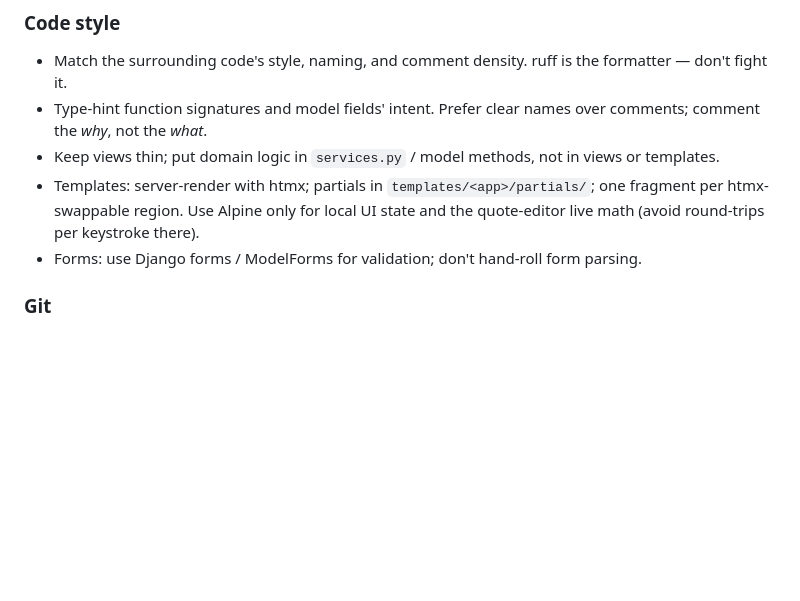
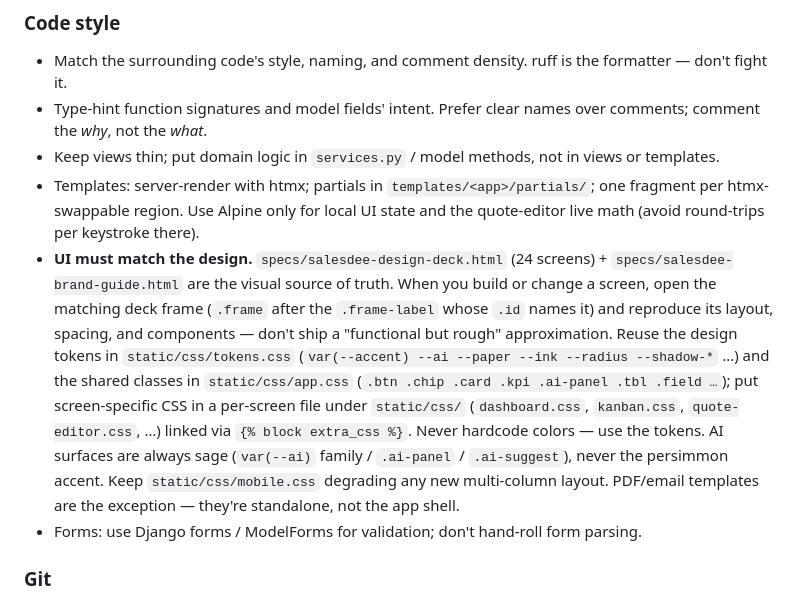
Before and after one commit to n-chatchai/salesdee, a Markdown page: CLAUDE.md, the part around the change. GitHub-like rendering; blank space fills up the shorter version.

Commit message:
docs: CLAUDE.md — UI must match the design deck

```diff
--- a/CLAUDE.md
+++ b/CLAUDE.md
@@ -175,6 +175,7 @@ make makemigrations              # uv run python manage.py makemigrations
 - Type-hint function signatures and model fields' intent. Prefer clear names over comments; comment the *why*, not the *what*.
 - Keep views thin; put domain logic in `services.py` / model methods, not in views or templates.
 - Templates: server-render with htmx; partials in `templates/<app>/partials/`; one fragment per htmx-swappable region. Use Alpine only for local UI state and the quote-editor live math (avoid round-trips per keystroke there).
+- **UI must match the design.** `specs/salesdee-design-deck.html` (24 screens) + `specs/salesdee-brand-guide.html` are the visual source of truth. When you build or change a screen, open the matching deck frame (`.frame` after the `.frame-label` whose `.id` names it) and reproduce its layout, spacing, and components — don't ship a "functional but rough" approximation. Reuse the design tokens in `static/css/tokens.css` (`var(--accent) --ai --paper --ink --radius --shadow-*` …) and the shared classes in `static/css/app.css` (`.btn .chip .card .kpi .ai-panel .tbl .field …`); put screen-specific CSS in a per-screen file under `static/css/` (`dashboard.css`, `kanban.css`, `quote-editor.css`, …) linked via `{% block extra_css %}`. Never hardcode colors — use the tokens. AI surfaces are always sage (`var(--ai)` family / `.ai-panel` / `.ai-suggest`), never the persimmon accent. Keep `static/css/mobile.css` degrading any new multi-column layout. PDF/email templates are the exception — they're standalone, not the app shell.
 - Forms: use Django forms / ModelForms for validation; don't hand-roll form parsing.
 
 ### Git
```
